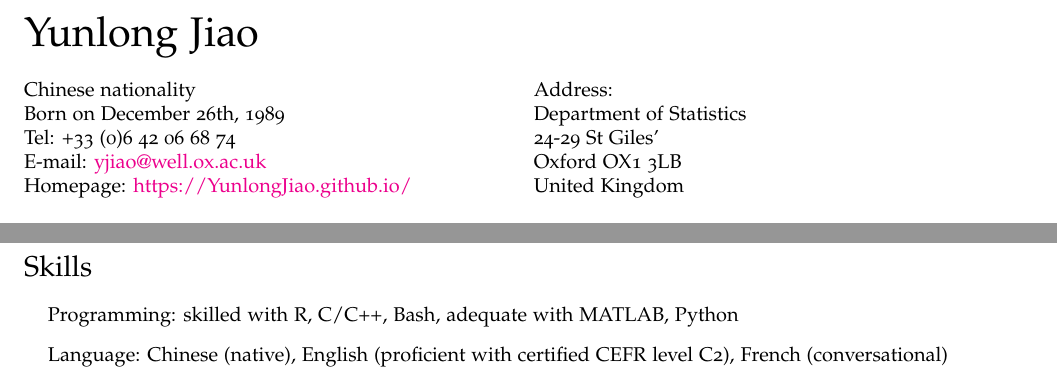
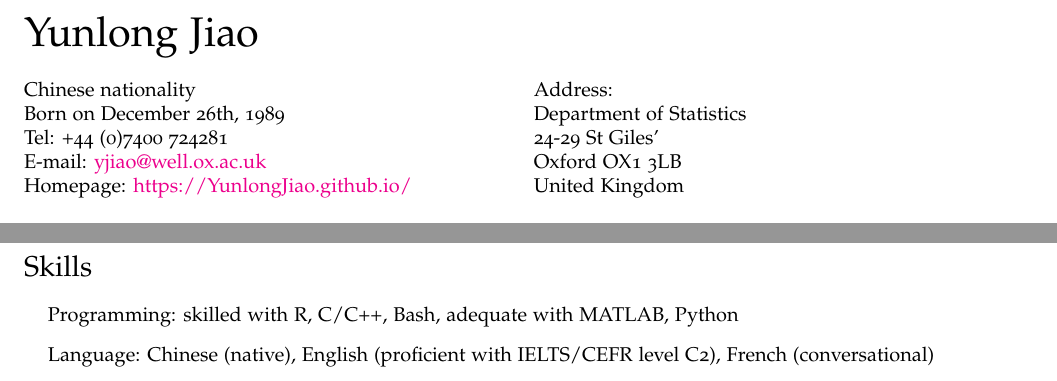
Before and after one commit to YunlongJiao/YunlongJiao.github.io, a LaTeX CV (cv/cv.tex): two parts of page 1 of 2, joined at a grey line, cut so that both start at the same text. Compiled offline with pdfLaTeX.

Commit message:
tel update

```diff
--- a/cv/cv.tex
+++ b/cv/cv.tex
@@ -106,7 +106,7 @@
 \begin{minipage}[t]{0.5\textwidth}
   Chinese nationality \\
   Born on December 26th, 1989 \\
-  Tel: +33 (0)6 42 06 68 74 \\
+  Tel: +44 (0)7400 724281 \\
   E-mail: \href{mailto:yjiao@well.ox.ac.uk}{yjiao@well.ox.ac.uk} \\
   Homepage: \href{https://YunlongJiao.github.io/}{https://YunlongJiao.github.io/}
 \end{minipage}
@@ -185,7 +185,7 @@ Dec 2010 -- Jul 2012 & Selected into ``Hua Loo-Keng'' Elite Program in Mathemati
 
 \begin{itemize}
 \item Programming: skilled with R, C/C++, Bash, adequate with MATLAB, Python
-\item Language: Chinese (native), English (proficient with certified CEFR level C2), French (conversational)
+\item Language: Chinese (native), English (proficient with IELTS/CEFR level C2), French (conversational)
 \end{itemize}
 
 \section*{Research}
```
Also changed, not shown: cv/cv.pdf, 1 other file.
